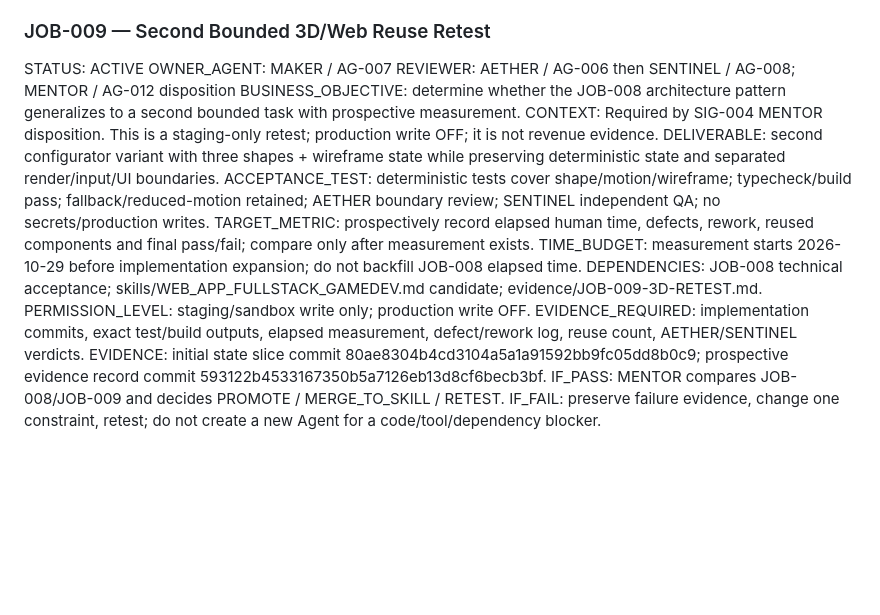
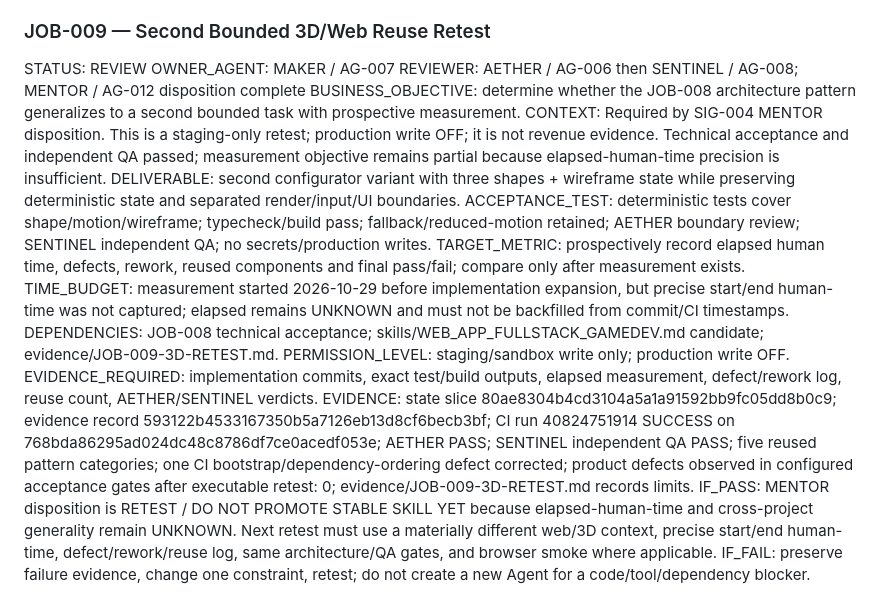
Before and after one commit to anuchit1tube168-cmd/agis-pirate-armada1, a Markdown page: jobs/JOB_QUEUE.md, the part around the change. GitHub-like rendering; blank space fills up the shorter version.

Commit message:
chore(job-009): sync independent QA and MENTOR retest disposition

```diff
--- a/jobs/JOB_QUEUE.md
+++ b/jobs/JOB_QUEUE.md
@@ -117,18 +117,18 @@ IF_PASS: MENTOR evaluates MERGE_TO_SKILL vs RETEST; one pass is only skill-candi
 IF_FAIL: preserve failed hypothesis/root cause, change one constraint/checklist/tooling assumption, and retest; do not create a new Agent for a build/tool/access blocker.
 
 ### JOB-009 — Second Bounded 3D/Web Reuse Retest
-STATUS: ACTIVE
+STATUS: REVIEW
 OWNER_AGENT: MAKER / AG-007
-REVIEWER: AETHER / AG-006 then SENTINEL / AG-008; MENTOR / AG-012 disposition
+REVIEWER: AETHER / AG-006 then SENTINEL / AG-008; MENTOR / AG-012 disposition complete
 BUSINESS_OBJECTIVE: determine whether the JOB-008 architecture pattern generalizes to a second bounded task with prospective measurement.
-CONTEXT: Required by SIG-004 MENTOR disposition. This is a staging-only retest; production write OFF; it is not revenue evidence.
+CONTEXT: Required by SIG-004 MENTOR disposition. This is a staging-only retest; production write OFF; it is not revenue evidence. Technical acceptance and independent QA passed; measurement objective remains partial because elapsed-human-time precision is insufficient.
 DELIVERABLE: second configurator variant with three shapes + wireframe state while preserving deterministic state and separated render/input/UI boundaries.
 ACCEPTANCE_TEST: deterministic tests cover shape/motion/wireframe; typecheck/build pass; fallback/reduced-motion retained; AETHER boundary review; SENTINEL independent QA; no secrets/production writes.
 TARGET_METRIC: prospectively record elapsed human time, defects, rework, reused components and final pass/fail; compare only after measurement exists.
-TIME_BUDGET: measurement starts 2026-10-29 before implementation expansion; do not backfill JOB-008 elapsed time.
+TIME_BUDGET: measurement started 2026-10-29 before implementation expansion, but precise start/end human-time was not captured; elapsed remains UNKNOWN and must not be backfilled from commit/CI timestamps.
 DEPENDENCIES: JOB-008 technical acceptance; skills/WEB_APP_FULLSTACK_GAMEDEV.md candidate; evidence/JOB-009-3D-RETEST.md.
 PERMISSION_LEVEL: staging/sandbox write only; production write OFF.
 EVIDENCE_REQUIRED: implementation commits, exact test/build outputs, elapsed measurement, defect/rework log, reuse count, AETHER/SENTINEL verdicts.
-EVIDENCE: initial state slice commit 80ae8304b4cd3104a5a1a91592bb9fc05dd8b0c9; prospective evidence record commit 593122b4533167350b5a7126eb13d8cf6becb3bf.
-IF_PASS: MENTOR compares JOB-008/JOB-009 and decides PROMOTE / MERGE_TO_SKILL / RETEST.
+EVIDENCE: state slice 80ae8304b4cd3104a5a1a91592bb9fc05dd8b0c9; evidence record 593122b4533167350b5a7126eb13d8cf6becb3bf; CI run 40824751914 SUCCESS on 768bda86295ad024dc48c8786df7ce0acedf053e; AETHER PASS; SENTINEL independent QA PASS; five reused pattern categories; one CI bootstrap/dependency-ordering defect corrected; product defects observed in configured acceptance gates after executable retest: 0; evidence/JOB-009-3D-RETEST.md records limits.
+IF_PASS: MENTOR disposition is RETEST / DO NOT PROMOTE STABLE SKILL YET because elapsed-human-time and cross-project generality remain UNKNOWN. Next retest must use a materially different web/3D context, precise start/end human-time, defect/rework/reuse log, same architecture/QA gates, and browser smoke where applicable.
 IF_FAIL: preserve failure evidence, change one constraint, retest; do not create a new Agent for a code/tool/dependency blocker.
```
